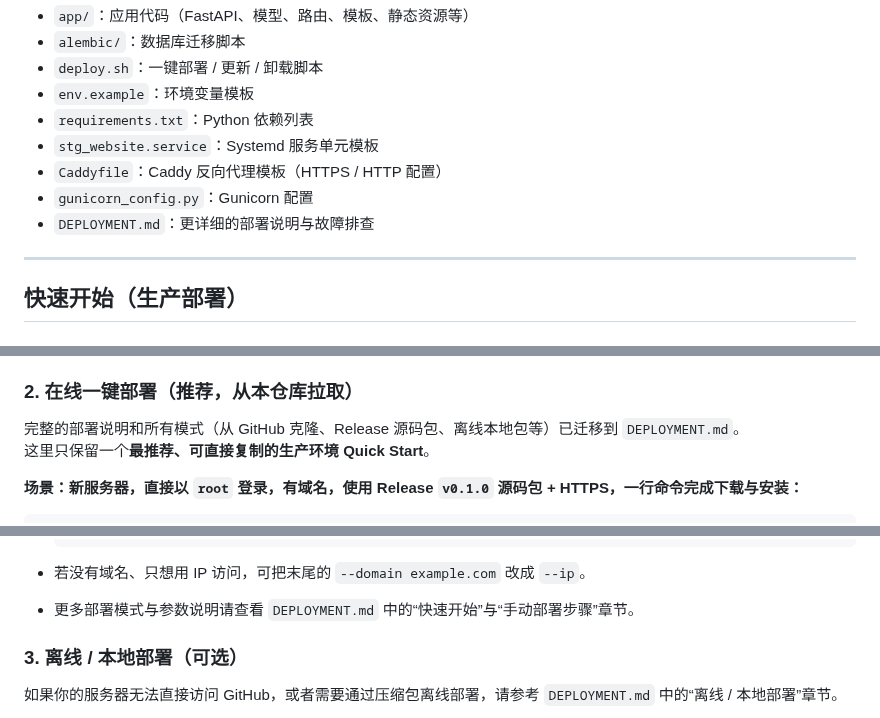
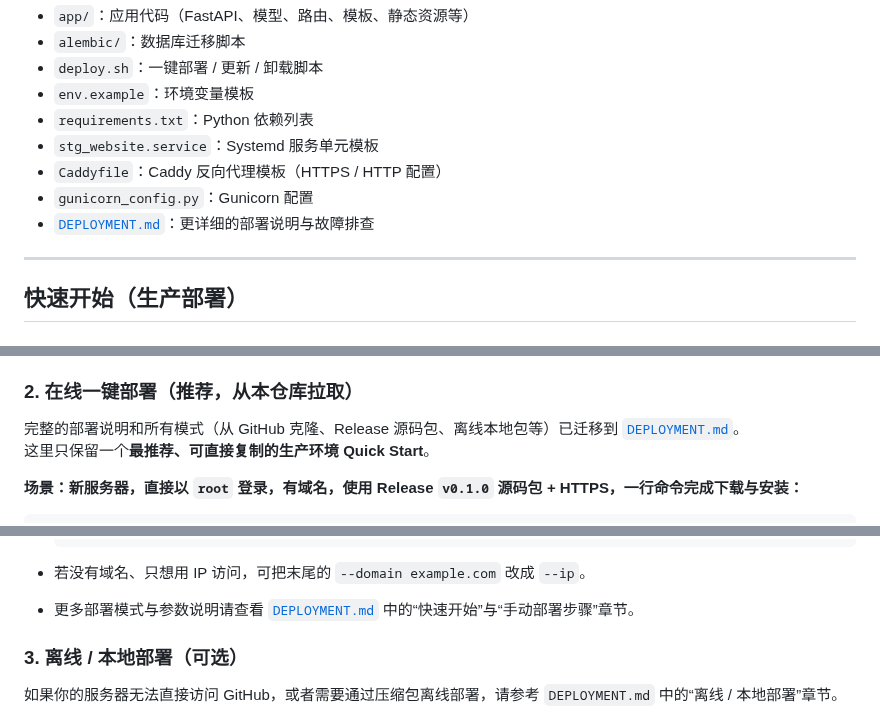
Before and after one commit to vihithr/FastAPI-Game-Rating-Lite, a Markdown page: README.md, 3 parts joined by grey strips. Rendered like a GitHub page.

````diff
--- a/README.md
+++ b/README.md
@@ -30,7 +30,7 @@
 - `stg_website.service`：Systemd 服务单元模板
 - `Caddyfile`：Caddy 反向代理模板（HTTPS / HTTP 配置）
 - `gunicorn_config.py`：Gunicorn 配置
-- `DEPLOYMENT.md`：更详细的部署说明与故障排查
+- [`DEPLOYMENT.md`](DEPLOYMENT.md)：更详细的部署说明与故障排查
 
 ---
 
@@ -48,7 +48,7 @@
 
 ### 2. 在线一键部署（推荐，从本仓库拉取）
 
-完整的部署说明和所有模式（从 GitHub 克隆、Release 源码包、离线本地包等）已迁移到 `DEPLOYMENT.md`。
+完整的部署说明和所有模式（从 GitHub 克隆、Release 源码包、离线本地包等）已迁移到 [`DEPLOYMENT.md`](DEPLOYMENT.md)。
 这里只保留一个**最推荐、可直接复制的生产环境 Quick Start**。
 
 **场景：新服务器，直接以 `root` 登录，有域名，使用 Release `v0.1.0` 源码包 + HTTPS，一行命令完成下载与安装：**
@@ -71,7 +71,7 @@ bash -c 'cd /tmp && \
   ```
 
 - 若没有域名、只想用 IP 访问，可把末尾的 `--domain example.com` 改成 `--ip`。
-- 更多部署模式与参数说明请查看 `DEPLOYMENT.md` 中的“快速开始”与“手动部署步骤”章节。
+- 更多部署模式与参数说明请查看 [`DEPLOYMENT.md`](DEPLOYMENT.md) 中的“快速开始”与“手动部署步骤”章节。
 
 ### 3. 离线 / 本地部署（可选）
 
````
